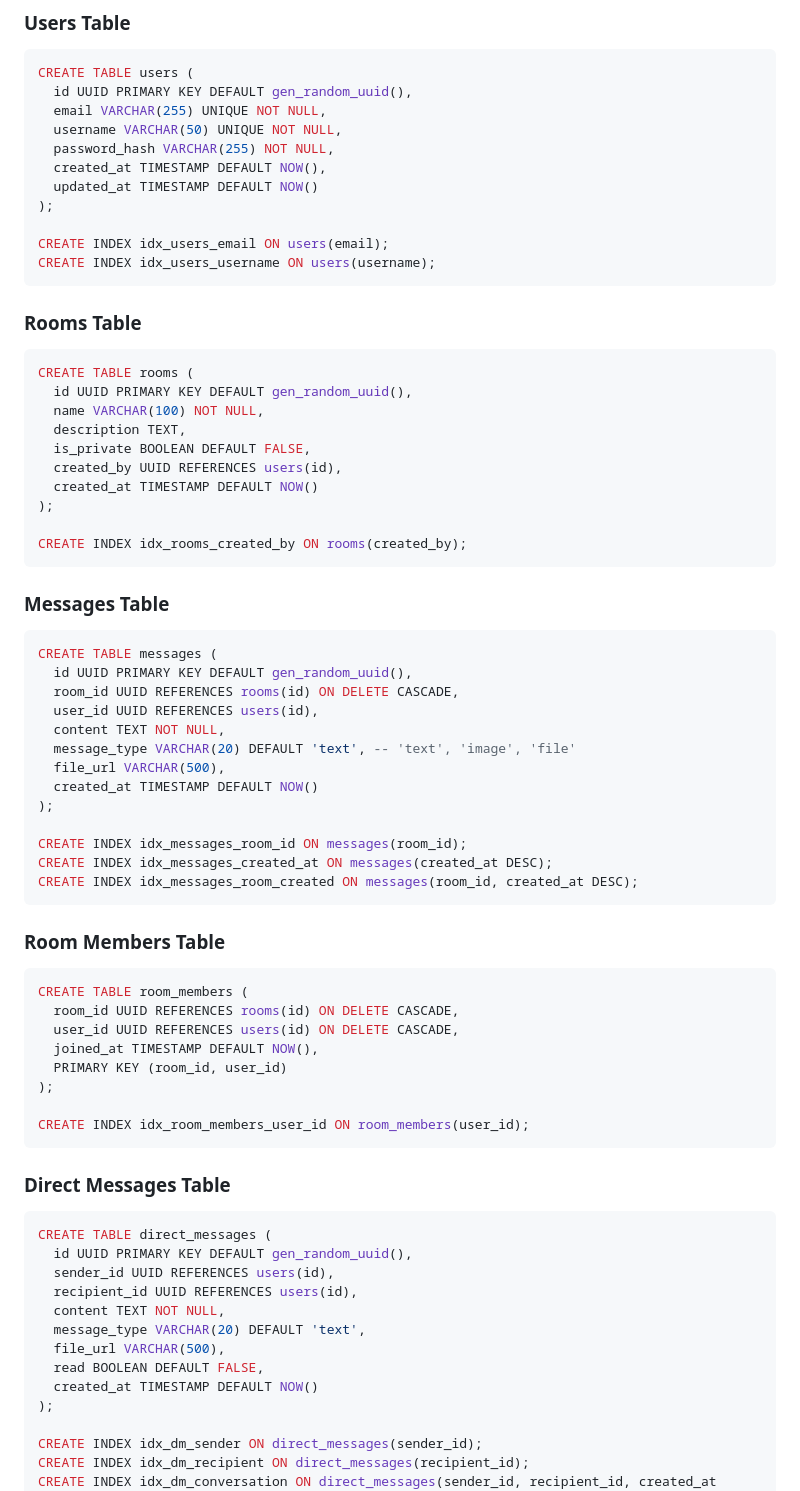
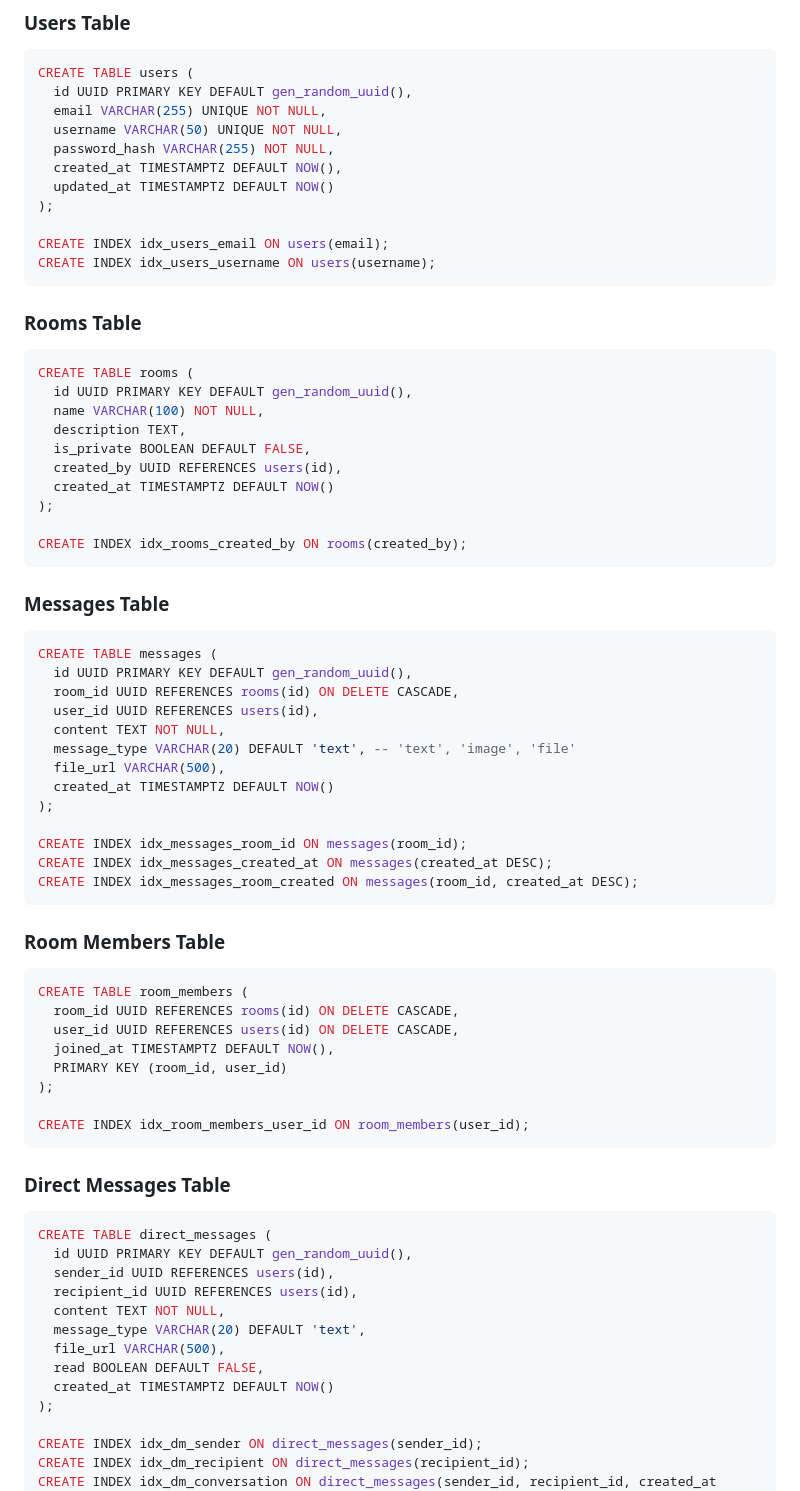
Before and after one commit to akhalinem/node-transition, a Markdown page: 02-project-chat-platform/README.md, the part around the change. GitHub-like rendering.

Commit message:
docs(project-chat-platform): use TIMESTAMPTZ for timestamp columns in DB schema

```diff
--- a/02-project-chat-platform/README.md
+++ b/02-project-chat-platform/README.md
@@ -203,8 +203,8 @@ CREATE TABLE users (
   email VARCHAR(255) UNIQUE NOT NULL,
   username VARCHAR(50) UNIQUE NOT NULL,
   password_hash VARCHAR(255) NOT NULL,
-  created_at TIMESTAMP DEFAULT NOW(),
-  updated_at TIMESTAMP DEFAULT NOW()
+  created_at TIMESTAMPTZ DEFAULT NOW(),
+  updated_at TIMESTAMPTZ DEFAULT NOW()
 );
 
 CREATE INDEX idx_users_email ON users(email);
@@ -220,7 +220,7 @@ CREATE TABLE rooms (
   description TEXT,
   is_private BOOLEAN DEFAULT FALSE,
   created_by UUID REFERENCES users(id),
-  created_at TIMESTAMP DEFAULT NOW()
+  created_at TIMESTAMPTZ DEFAULT NOW()
 );
 
 CREATE INDEX idx_rooms_created_by ON rooms(created_by);
@@ -236,7 +236,7 @@ CREATE TABLE messages (
   content TEXT NOT NULL,
   message_type VARCHAR(20) DEFAULT 'text', -- 'text', 'image', 'file'
   file_url VARCHAR(500),
-  created_at TIMESTAMP DEFAULT NOW()
+  created_at TIMESTAMPTZ DEFAULT NOW()
 );
 
 CREATE INDEX idx_messages_room_id ON messages(room_id);
@@ -250,7 +250,7 @@ CREATE INDEX idx_messages_room_created ON messages(room_id, created_at DESC);
 CREATE TABLE room_members (
   room_id UUID REFERENCES rooms(id) ON DELETE CASCADE,
   user_id UUID REFERENCES users(id) ON DELETE CASCADE,
-  joined_at TIMESTAMP DEFAULT NOW(),
+  joined_at TIMESTAMPTZ DEFAULT NOW(),
   PRIMARY KEY (room_id, user_id)
 );
 
@@ -268,7 +268,7 @@ CREATE TABLE direct_messages (
   message_type VARCHAR(20) DEFAULT 'text',
   file_url VARCHAR(500),
   read BOOLEAN DEFAULT FALSE,
-  created_at TIMESTAMP DEFAULT NOW()
+  created_at TIMESTAMPTZ DEFAULT NOW()
 );
 
 CREATE INDEX idx_dm_sender ON direct_messages(sender_id);
```
